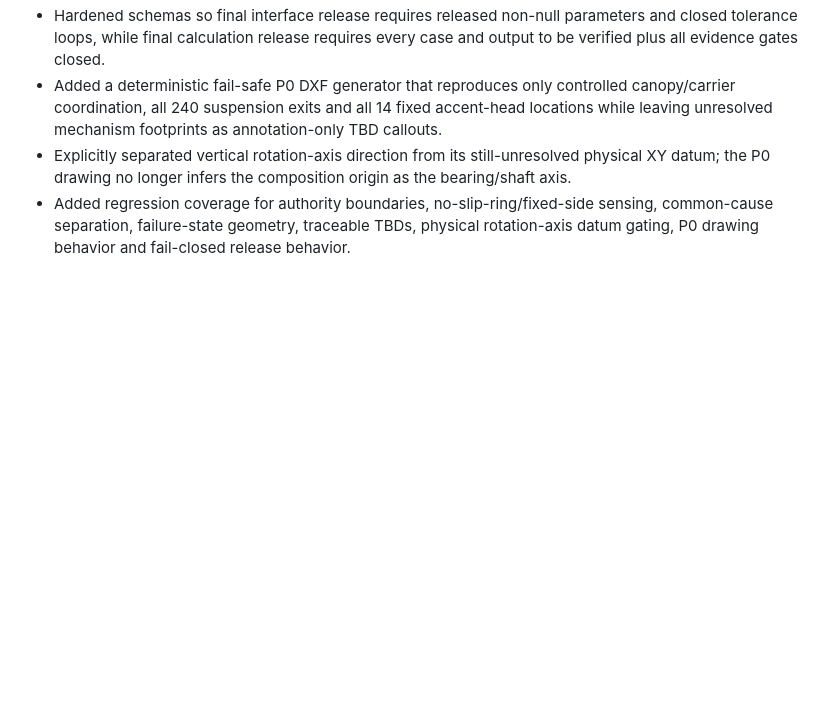
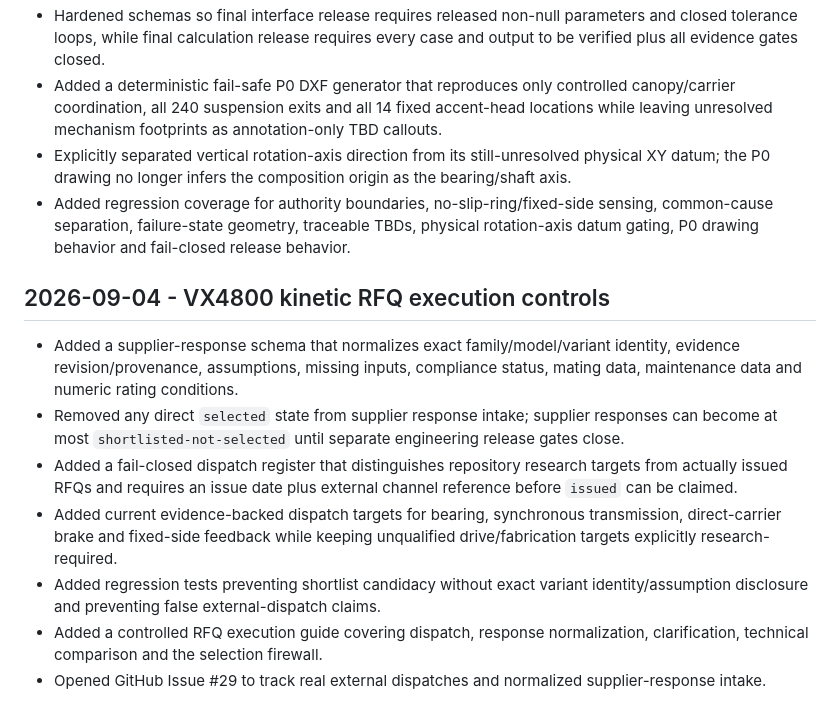
Before and after one commit to ruddvz/Aether, a Markdown page: CHANGELOG.md, the part around the change. Drawn GitHub-style; blank space fills up the shorter version.

Commit message:
Record VX4800 kinetic RFQ execution controls

```diff
--- a/CHANGELOG.md
+++ b/CHANGELOG.md
@@ -97,3 +97,13 @@ All notable repository and product presentation changes are recorded here.
 - Added a deterministic fail-safe P0 DXF generator that reproduces only controlled canopy/carrier coordination, all 240 suspension exits and all 14 fixed accent-head locations while leaving unresolved mechanism footprints as annotation-only TBD callouts.
 - Explicitly separated vertical rotation-axis direction from its still-unresolved physical XY datum; the P0 drawing no longer infers the composition origin as the bearing/shaft axis.
 - Added regression coverage for authority boundaries, no-slip-ring/fixed-side sensing, common-cause separation, failure-state geometry, traceable TBDs, physical rotation-axis datum gating, P0 drawing behavior and fail-closed release behavior.
+
+## 2026-09-04 - VX4800 kinetic RFQ execution controls
+
+- Added a supplier-response schema that normalizes exact family/model/variant identity, evidence revision/provenance, assumptions, missing inputs, compliance status, mating data, maintenance data and numeric rating conditions.
+- Removed any direct `selected` state from supplier response intake; supplier responses can become at most `shortlisted-not-selected` until separate engineering release gates close.
+- Added a fail-closed dispatch register that distinguishes repository research targets from actually issued RFQs and requires an issue date plus external channel reference before `issued` can be claimed.
+- Added current evidence-backed dispatch targets for bearing, synchronous transmission, direct-carrier brake and fixed-side feedback while keeping unqualified drive/fabrication targets explicitly research-required.
+- Added regression tests preventing shortlist candidacy without exact variant identity/assumption disclosure and preventing false external-dispatch claims.
+- Added a controlled RFQ execution guide covering dispatch, response normalization, clarification, technical comparison and the selection firewall.
+- Opened GitHub Issue #29 to track real external dispatches and normalized supplier-response intake.
```
